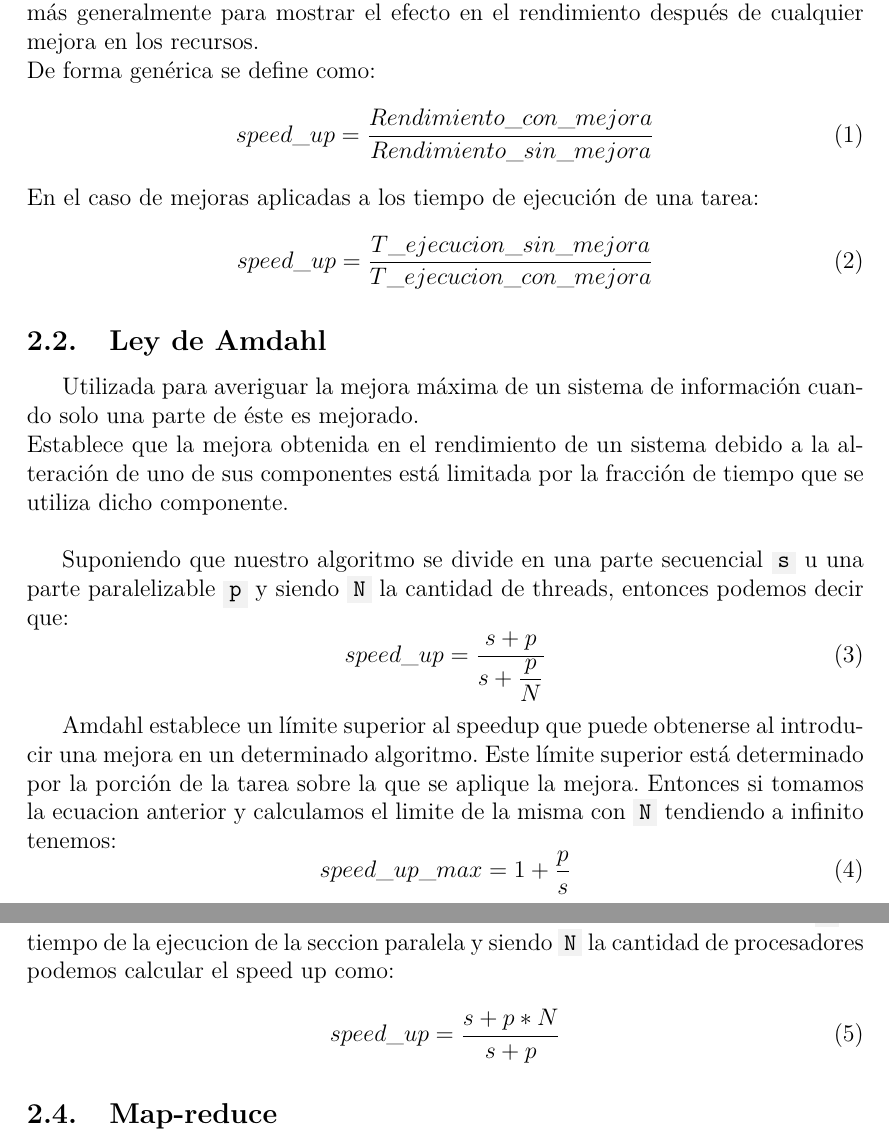
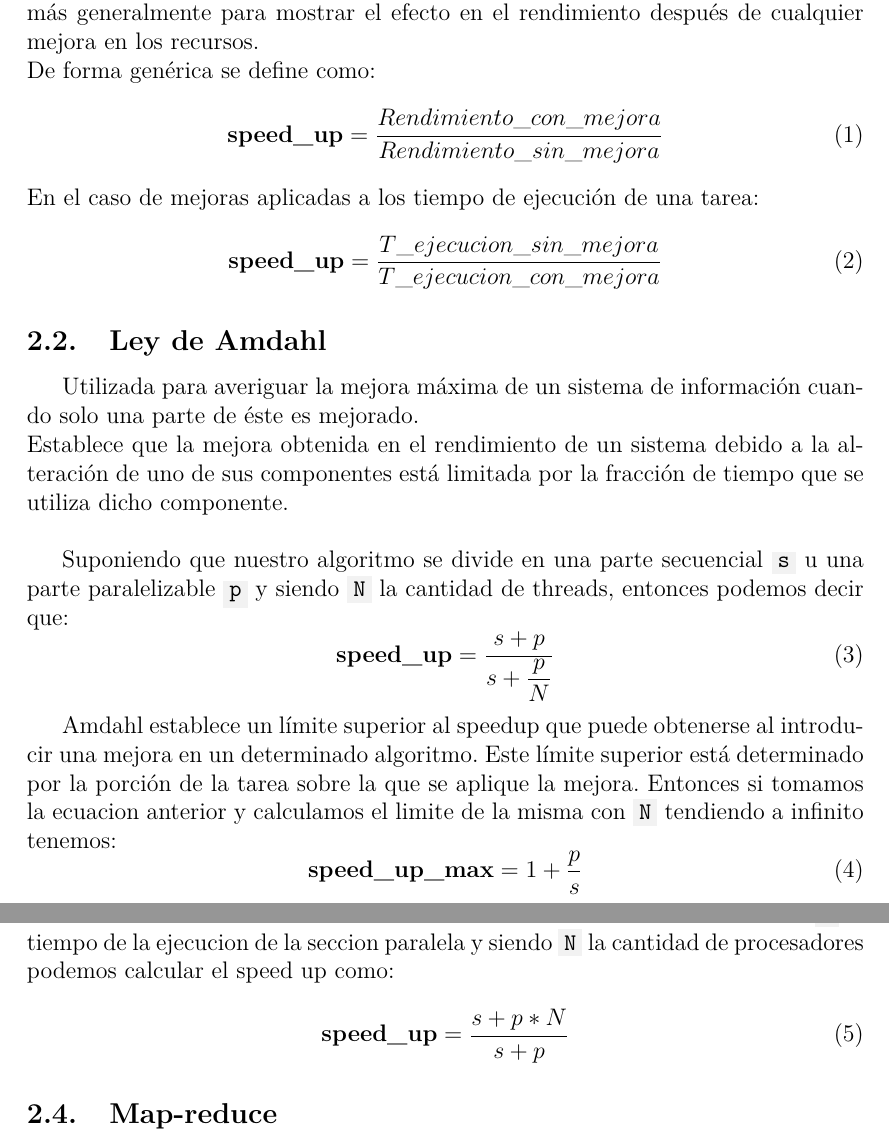
Before and after one commit to BlancoSebastianEzequiel/66.26-TP-Final, a LaTeX document (docs/report.tex, which reads docs/report/desarrollo_teorico.tex): two parts of pages 4 and 5 of 21, joined at a grey line, cut so that both start at the same text. Compiled offline with pdfLaTeX.

Commit message:
update report

```diff
--- a/docs/report/desarrollo_teorico.tex
+++ b/docs/report/desarrollo_teorico.tex
@@ -8,11 +8,11 @@ puede usar más generalmente para mostrar el efecto en el rendimiento después d
 cualquier mejora en los recursos.\\
 De forma genérica se define como:
 \begin{equation}
-    speed\_up = \dfrac{Rendimiento\_con\_mejora}{Rendimiento\_sin\_mejora}
+    \textbf{speed\_up} = \dfrac{Rendimiento\_con\_mejora}{Rendimiento\_sin\_mejora}
 \end{equation}
 En el caso de mejoras aplicadas a los tiempo de ejecución de una tarea:
 \begin{equation}
-    speed\_up = \dfrac{T\_ejecucion\_sin\_mejora}{T\_ejecucion\_con\_mejora}
+    \textbf{speed\_up} = \dfrac{T\_ejecucion\_sin\_mejora}{T\_ejecucion\_con\_mejora}
 \end{equation}
 
 \subsection{Ley de Amdahl}
@@ -27,7 +27,7 @@ Suponiendo que nuestro algoritmo se divide en una parte secuencial \code{s}
 u una parte paralelizable \code{p} y siendo \code{N} la cantidad de threads,
 entonces podemos decir que:
 \begin{equation}
-    speed\_up = \dfrac{s+p}{s+\dfrac{p}{N}}
+    \textbf{speed\_up} = \dfrac{s+p}{s+\dfrac{p}{N}}
 \end{equation}
 
 Amdahl establece un límite superior al speedup que puede obtenerse al
@@ -54,7 +54,7 @@ Entonces siendo \code{s} el tiempo de la ejecucucion de la seccion serie, siendo
 \code{p} el tiempo de la ejecucion de la seccion paralela y siendo \code{N} la
 cantidad de procesadores podemos calcular el speed up como:
 \begin{equation}
-    speed\_up = \dfrac{s+p*N}{s+p}
+    \textbf{speed\_up} = \dfrac{s+p*N}{s+p}
 \end{equation}
 
 \subsection{Map-reduce}
```
Also changed, not shown: docs/report.pdf, docs/report/desarrollo_teorico.tex (2 more changed lines).
